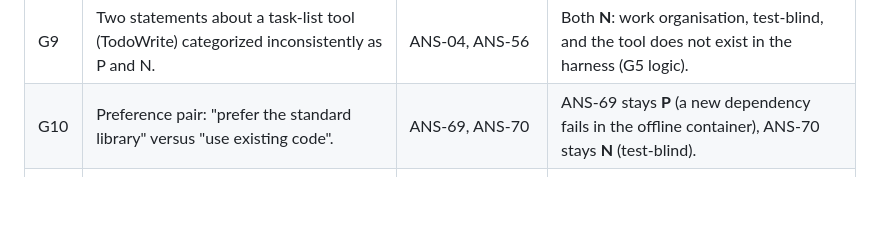
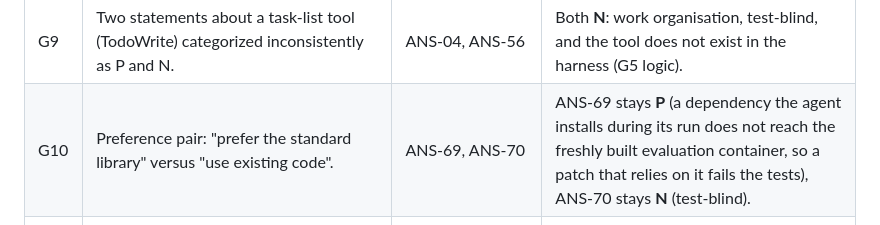
Before and after one commit to hella-xisco/agentbench, a Markdown page: categorized-data-set/coding/rules.md, the part around the change. Rendered like a GitHub page; blank space fills up the shorter version.

Commit message:
categorization

```diff
--- a/categorized-data-set/coding/rules.md
+++ b/categorized-data-set/coding/rules.md
@@ -65,7 +65,7 @@ Every rule lists the statements it decided.
 | G7 | Facts that carry an obligation in the same sentence: fact in form, obligation in function. | ANS-08, FMC-30, PRA-26, PRA-31 | Split consistently: fact part **D**, obligation part **N**. ANS-08 is a pure fact and becomes D; PRA-31 is split into PRA-31 (D) and PRA-31b (N). |
 | G8 | A repository (tinygrad) with no procedural statement at all. | TIN-* | Reported as empty and kept in the pool; its K1 and K1s cells run without a file or skill and are identical to the baseline. |
 | G9 | Two statements about a task-list tool (TodoWrite) categorized inconsistently as P and N. | ANS-04, ANS-56 | Both **N**: work organisation, test-blind, and the tool does not exist in the harness (G5 logic). |
-| G10 | Preference pair: "prefer the standard library" versus "use existing code". | ANS-69, ANS-70 | ANS-69 stays **P** (a new dependency fails in the offline container), ANS-70 stays **N** (test-blind). |
+| G10 | Preference pair: "prefer the standard library" versus "use existing code". | ANS-69, ANS-70 | ANS-69 stays **P** (a dependency the agent installs during its run does not reach the freshly built evaluation container, so a patch that relies on it fails the tests), ANS-70 stays **N** (test-blind). |
 | G11 | Tool or permission frames without an executable command: naming a tool, granting permission, consistency frames. | GRA-30, PRA-40, PRA-42, PRA-44 | All **N**. Without a command or API there is no P; PRA-03 stays P because it names a concrete mechanism. |
 | G12 | A pitfall rule as the only procedural statement of a repository (wagtail). | WAG-08 | **P** confirmed. "You need to use X" is an action rule with direct code effect. |
 
```
